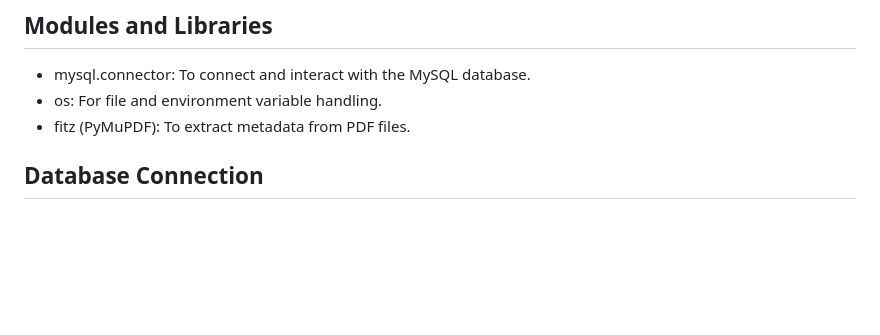
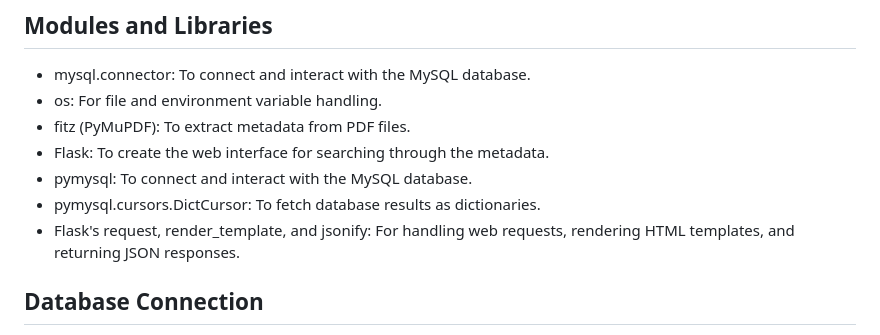
Before and after one commit to ChemElecRx/mySQL_project2, a Markdown page: README.md, the part around the change. GitHub-like rendering; blank space fills up the shorter version.

```diff
--- a/README.md
+++ b/README.md
@@ -80,6 +80,10 @@ Open your web browser and navigate to the specified URL to use the web interface
 * mysql.connector: To connect and interact with the MySQL database.
 * os: For file and environment variable handling.
 * fitz (PyMuPDF): To extract metadata from PDF files.
+* Flask: To create the web interface for searching through the metadata.
+* pymysql: To connect and interact with the MySQL database.
+* pymysql.cursors.DictCursor: To fetch database results as dictionaries.
+* Flask's request, render_template, and jsonify: For handling web requests, rendering HTML templates, and returning JSON responses.
 
 ## Database Connection
 Connects to the MySQL database using the mysql.connector.connect() function, with the password retrieved from the environment variable MYSQL_PASSWORD.
```
